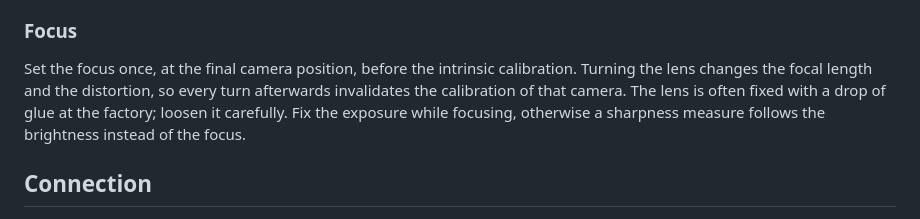
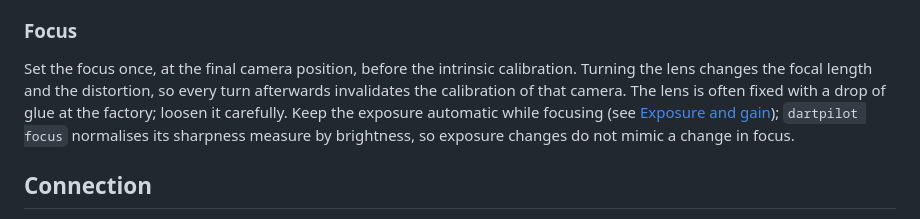
Before and after one commit to xXCrusaderXx/DartPilot, a Markdown page: docs/hardware.md, the part around the change. GitHub-like rendering.

Commit message:
docs: keep automatic exposure while focusing
Co-Authored-By: Claude Opus 5.5 <noreply@anthropic.com>

```diff
--- a/docs/hardware.md
+++ b/docs/hardware.md
@@ -62,7 +62,7 @@ The rolling shutter exposes the rows one after another, so a dart in flight appe
 
 ### Focus
 
-Set the focus once, at the final camera position, before the intrinsic calibration. Turning the lens changes the focal length and the distortion, so every turn afterwards invalidates the calibration of that camera. The lens is often fixed with a drop of glue at the factory; loosen it carefully. Fix the exposure while focusing, otherwise a sharpness measure follows the brightness instead of the focus.
+Set the focus once, at the final camera position, before the intrinsic calibration. Turning the lens changes the focal length and the distortion, so every turn afterwards invalidates the calibration of that camera. The lens is often fixed with a drop of glue at the factory; loosen it carefully. Keep the exposure automatic while focusing (see [Exposure and gain](#exposure-and-gain)); `dartpilot focus` normalises its sharpness measure by brightness, so exposure changes do not mimic a change in focus.
 
 ## Connection
 
```
